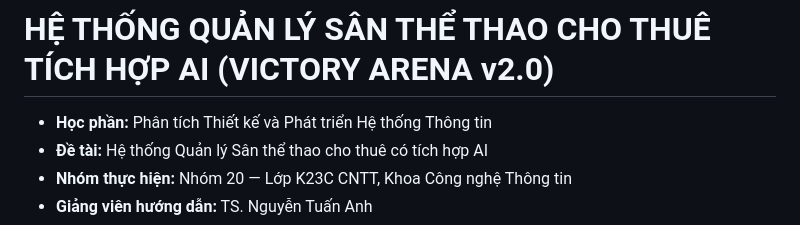
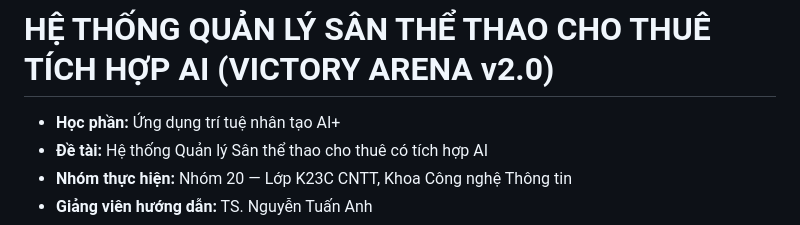
Before and after one commit to minesan2297/victory-arena, a Markdown page: README.md, the part around the change. Drawn GitHub-style.

```diff
--- a/README.md
+++ b/README.md
@@ -1,6 +1,6 @@
 # HỆ THỐNG QUẢN LÝ SÂN THỂ THAO CHO THUÊ TÍCH HỢP AI (VICTORY ARENA v2.0)
 
-* **Học phần:** Phân tích Thiết kế và Phát triển Hệ thống Thông tin
+* **Học phần:** Ứng dụng trí tuệ nhân tạo AI+
 * **Đề tài:** Hệ thống Quản lý Sân thể thao cho thuê có tích hợp AI
 * **Nhóm thực hiện:** Nhóm 20 — Lớp K23C CNTT, Khoa Công nghệ Thông tin
 * **Giảng viên hướng dẫn:** TS. Nguyễn Tuấn Anh
```
